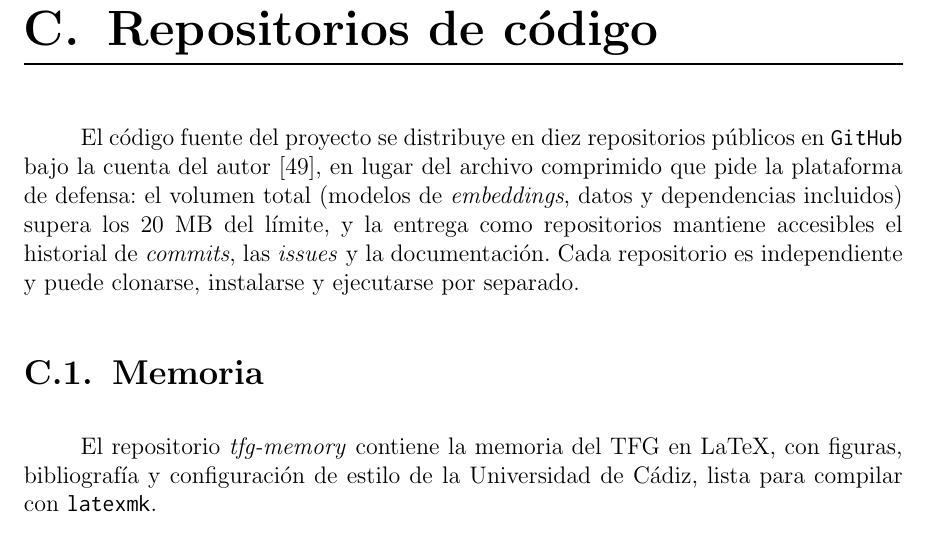
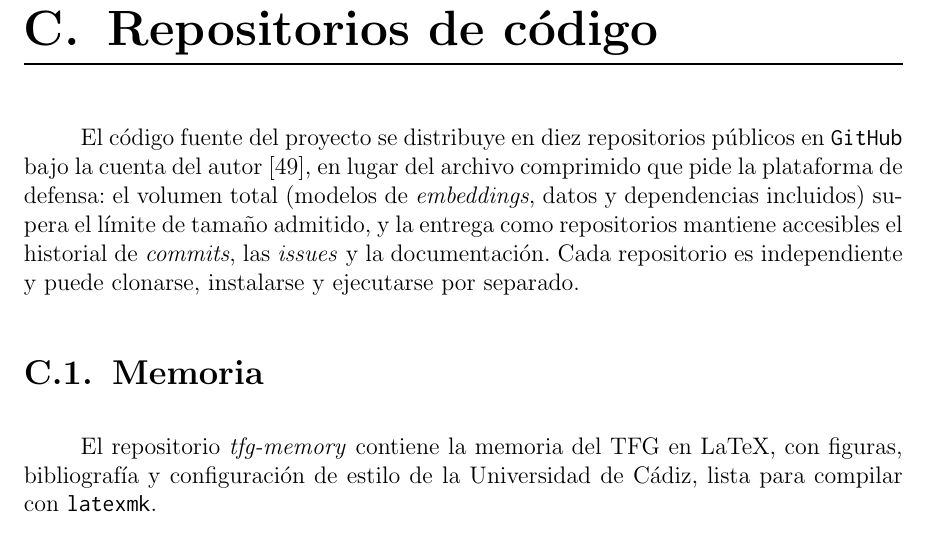
Before and after one commit to Lagaress/tfg-memory, a LaTeX document (main.tex, which reads sections/backmatter/repositorios.tex): part of page 112 of 119, cut so that both start at the same text. Compiled offline with pdfLaTeX.

Commit message:
Drop unverified 20 MB limit from repositories appendix
Keep the rationale (total volume exceeds the allowed size) without
stating a specific figure that is not confirmed.

Co-Authored-By: Claude Opus 4.7 <noreply@anthropic.com>

```diff
--- a/sections/backmatter/repositorios.tex
+++ b/sections/backmatter/repositorios.tex
@@ -1,7 +1,7 @@
 \chapter{Repositorios de código}
 \label{cap:repositorios}
 
-El código fuente del proyecto se distribuye en diez repositorios públicos en \texttt{GitHub} bajo la cuenta del autor~\cite{lagares-github}, en lugar del archivo comprimido que pide la plataforma de defensa: el volumen total (modelos de \textit{embeddings}, datos y dependencias incluidos) supera los 20 MB del límite, y la entrega como repositorios mantiene accesibles el historial de \textit{commits}, las \textit{issues} y la documentación. Cada repositorio es independiente y puede clonarse, instalarse y ejecutarse por separado.
+El código fuente del proyecto se distribuye en diez repositorios públicos en \texttt{GitHub} bajo la cuenta del autor~\cite{lagares-github}, en lugar del archivo comprimido que pide la plataforma de defensa: el volumen total (modelos de \textit{embeddings}, datos y dependencias incluidos) supera el límite de tamaño admitido, y la entrega como repositorios mantiene accesibles el historial de \textit{commits}, las \textit{issues} y la documentación. Cada repositorio es independiente y puede clonarse, instalarse y ejecutarse por separado.
 
 \section{Memoria}
 \label{sec:repo-memoria}
```
